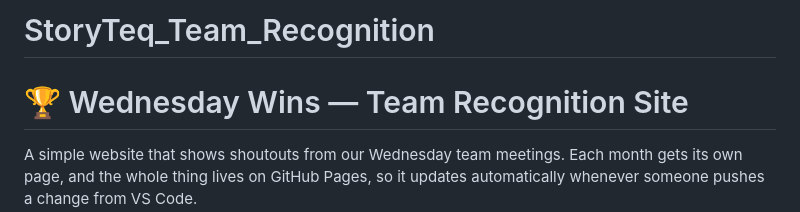
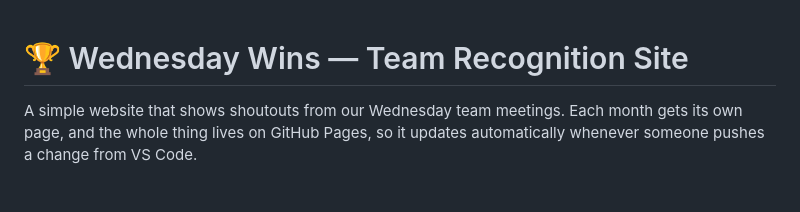
Before and after one commit to christinaben/StoryTeq_Team_Recognition, a Markdown page: README.md, the part around the change. GitHub-like rendering; blank space fills up the shorter version.

Commit message:
Remove project name from README header

```diff
--- a/README.md
+++ b/README.md
@@ -1,4 +1,3 @@
-# StoryTeq_Team_Recognition
 # 🏆 Wednesday Wins — Team Recognition Site
 
 A simple website that shows shoutouts from our Wednesday team meetings. Each month gets its own page, and the whole thing lives on GitHub Pages, so it updates automatically whenever someone pushes a change from VS Code.
```
